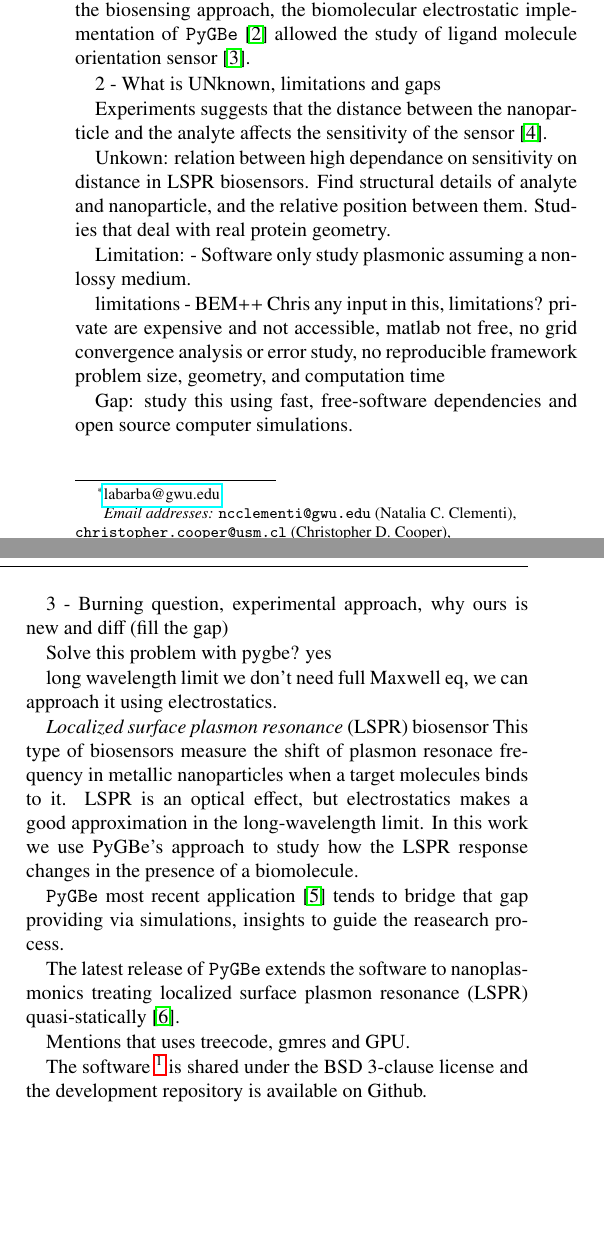
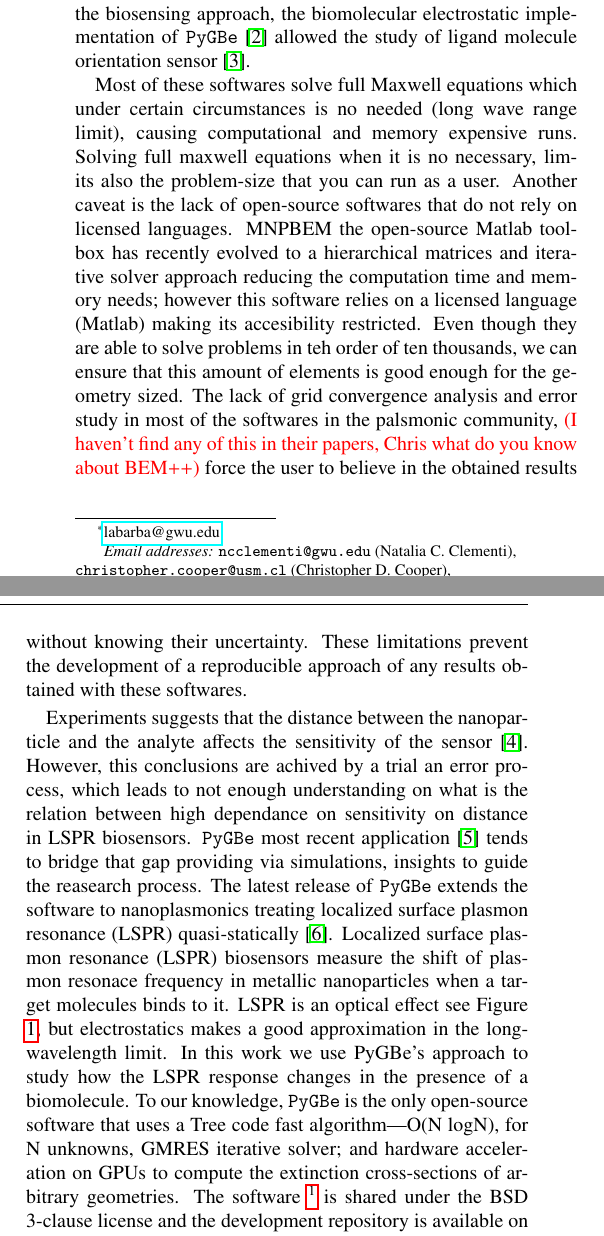
Before and after one commit to barbagroup/pygbe_lspr_paper, a LaTeX paper (tex/ClementiCooperBarba2018.tex, which reads tex/introduction.tex): two parts of the columns of page 1 of 9, joined at a grey line, cut so that both start at the same text, the shorter picture padded with empty space. Compiled offline with pdfLaTeX.

Commit message:
Add draft of 2 more pragraphs intro

```diff
--- a/tex/introduction.tex
+++ b/tex/introduction.tex
@@ -16,73 +16,68 @@ biosensing approach, the biomolecular electrostatic implementation of
 sensor \cite{CooperClementiBarba2015}.
 
 
-
-2 - What is UNknown, limitations and gaps
-
-Experiments suggests that the distance between the nanoparticle and the analyte
-affects the sensitivity of the sensor \cite{HaesETal2004}.
-
-Unkown: relation between high dependance on sensitivity on distance in LSPR biosensors.
-Find structural details of analyte and nanoparticle, and the relative position between them.
-Studies that deal with real protein geometry.
-
-Limitation:
-            - Software only study plasmonic assuming a non-lossy medium.
+%2 - What is UNknown, limitations and gaps
 
 
-limitations - BEM++ Chris any input in this, limitations?
-              private are expensive and not accessible,
-              matlab not free,
-              no grid convergence analysis or error study,
-              no reproducible framework
-              problem size, geometry, and computation time
+Most of these softwares solve full Maxwell equations which under certain
+circumstances is no needed (long wave range limit), causing computational and
+memory expensive runs. Solving full maxwell equations when it is no necessary,
+limits also the problem-size that you can run as a user. Another caveat is the
+ lack of open-source softwares that do not rely on licensed
+languages. MNPBEM the open-source Matlab toolbox has recently evolved to a hierarchical
+matrices and iterative solver approach reducing the computation time and memory
+needs; however this software relies on a licensed language (Matlab) making its
+accesibility restricted. Even though they are able to solve problems in teh order
+of ten thousands, we can ensure that this amount of elements is good enough for
+the geometry sized. The lack of grid convergence analysis and error study in most of the
+softwares in the palsmonic community,
+{\color{red}(I haven't find any of this in their papers, Chris what do you know about BEM++)}
+force the user to believe in the obtained results without knowing their uncertainty. These
+limitations prevent the development of a reproducible approach of any results obtained
+with these softwares.
 
 
 
-Gap: study this using fast, free-software dependencies and open source computer
-simulations.
+%Limitation:
+%           - Software only study plasmonic assuming a non-lossy medium.
+
+
+%limitations - BEM++ {\color{red}Chris any input in this, limitations?}
+%              private are expensive and not accessible,
+%             matlab not free,
+%             no grid convergence analysis or error study,
+%             no reproducible framework
+%             problem size, geometry, and computation time
+
+
+%Find structural details of analyte and nanoparticle, and the relative position between them.
+%Studies that deal with real protein geometry.
+%Gap: study this using fast, free-software dependencies and open source computer
+%simulations.
 
 
 
+%3 - Burning question, experimental approach, why ours is new and diff (fill the gap)
 
-
-3 - Burning question, experimental approach, why ours is new and diff (fill the gap)
-
-Solve this problem with pygbe? yes
-
-long wavelength limit we don't need full Maxwell eq, we can approach it using
-electrostatics.
-
-\textit{Localized surface plasmon resonance} (LSPR) biosensor This type
-of biosensors measure the shift of plasmon resonace frequency in metallic nanoparticles
-when a target molecules binds to it. LSPR is an optical effect, but electrostatics
+Experiments suggests that the distance between the nanoparticle and the analyte
+affects the sensitivity of the sensor \cite{HaesETal2004}. However, this conclusions
+are achived by a trial an error process, which leads to not enough understanding
+on what is the relation between high dependance on sensitivity on distance in LSPR
+biosensors. \pygbe most recent application \cite{ClementiETal2017} tends to
+bridge that gap providing via simulations, insights to guide the reasearch process.
+The latest release of \pygbe extends the software to nanoplasmonics treating
+localized surface plasmon resonance (LSPR) quasi-statically \cite{MayergoyzZhang2007}.
+Localized surface plasmon resonance (LSPR) biosensors measure the shift of
+plasmon resonace frequency in metallic nanoparticles when a target molecules
+binds to it. LSPR is an optical effect see Figure \ref{fig:lspr}, but electrostatics
 makes a good approximation in the long-wavelength limit. In this work we use
 PyGBe's approach to study how the LSPR response changes in the presence of a
-biomolecule.
-
-
-\pygbe most recent
-application \cite{ClementiETal2017} tends to bridge that gap providing via
-simulations, insights to guide the reasearch process.
-
-The latest release of \pygbe
-extends the software to nanoplasmonics treating localized surface plasmon
-resonance (LSPR) quasi-statically \cite{MayergoyzZhang2007}.
-
-Mentions that uses treecode, gmres and GPU.
-
-The software \footnote{\url{https://github.com/barbagroup/pygbe}} is shared
+biomolecule. To our knowledge, \pygbe is the only open-source software that uses a Tree code
+fast algorithm—O(N logN), for N unknowns, GMRES iterative solver; and hardware
+acceleration on GPUs to compute the extinction cross-sections of arbitrary
+geometries. The software \footnote{\url{https://github.com/barbagroup/pygbe}} is shared
 under the BSD 3-clause license and the development repository is available on
 Github.
-
-
-
-
-
-
-
-
-
 
 
 
```
Also changed, not shown: tex/introduction.tex (2 more changed lines).
